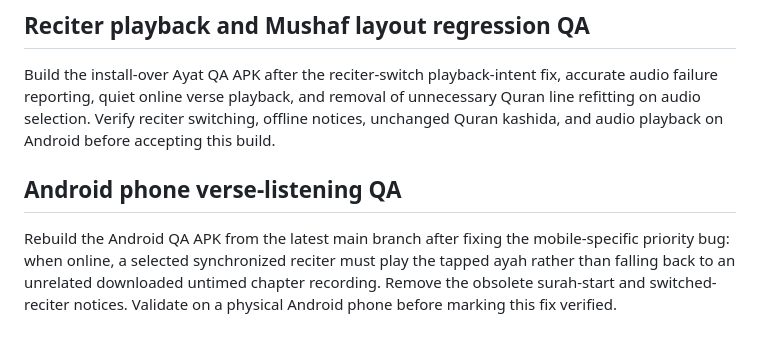
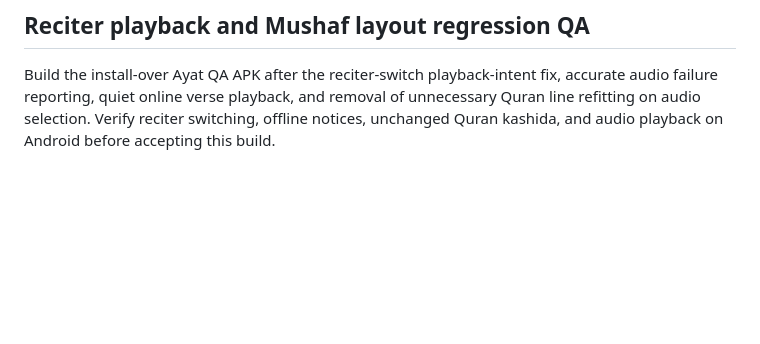
Before and after one commit to sofian741/quran-app, a Markdown page: docs/LIGHTWEIGHT_AUDIO_READY.md, the part around the change. Rendered like a GitHub page; blank space fills up the shorter version.

Commit message:
revert: restore docs/LIGHTWEIGHT_AUDIO_READY.md before latest mobile audio experiment

```diff
--- a/docs/LIGHTWEIGHT_AUDIO_READY.md
+++ b/docs/LIGHTWEIGHT_AUDIO_READY.md
@@ -42,7 +42,3 @@ When the user taps "Listen" on a Mushaf verse, check downloaded MP3Quran recordi
 ## Reciter playback and Mushaf layout regression QA
 
 Build the install-over Ayat QA APK after the reciter-switch playback-intent fix, accurate audio failure reporting, quiet online verse playback, and removal of unnecessary Quran line refitting on audio selection. Verify reciter switching, offline notices, unchanged Quran kashida, and audio playback on Android before accepting this build.
-
-## Android phone verse-listening QA
-
-Rebuild the Android QA APK from the latest main branch after fixing the mobile-specific priority bug: when online, a selected synchronized reciter must play the tapped ayah rather than falling back to an unrelated downloaded untimed chapter recording. Remove the obsolete surah-start and switched-reciter notices. Validate on a physical Android phone before marking this fix verified.
```
